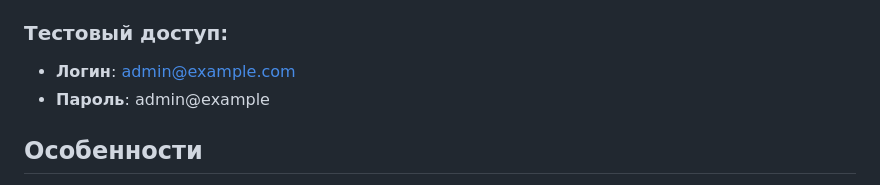
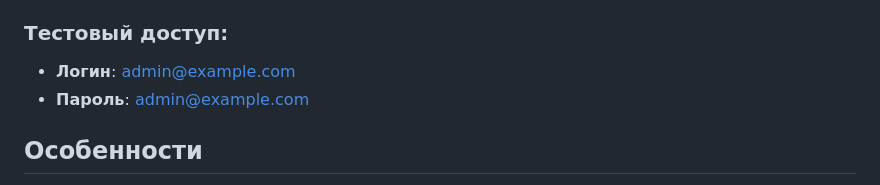
Before and after one commit to Calories365/bot-panel, a Markdown page: README.ru.md, the part around the change. Drawn GitHub-style.

Commit message:
fixed credentials

```diff
--- a/README.ru.md
+++ b/README.ru.md
@@ -5,7 +5,7 @@ Bot Panel — это веб-приложение для управления т
 ## [Попробуйте панель ботов сейчас!](https://www.calories365.space)
 ### Тестовый доступ:
 - **Логин**: admin@example.com
-- **Пароль**: admin@example
+- **Пароль**: admin@example.com
 
 ## Особенности
 
```
